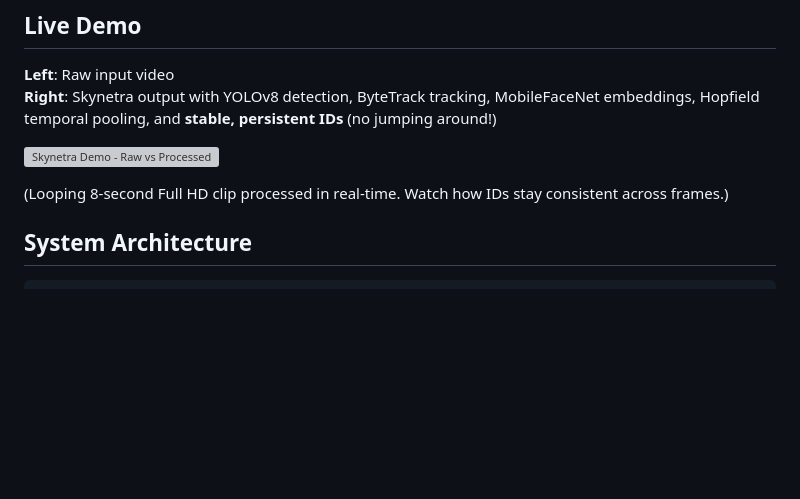
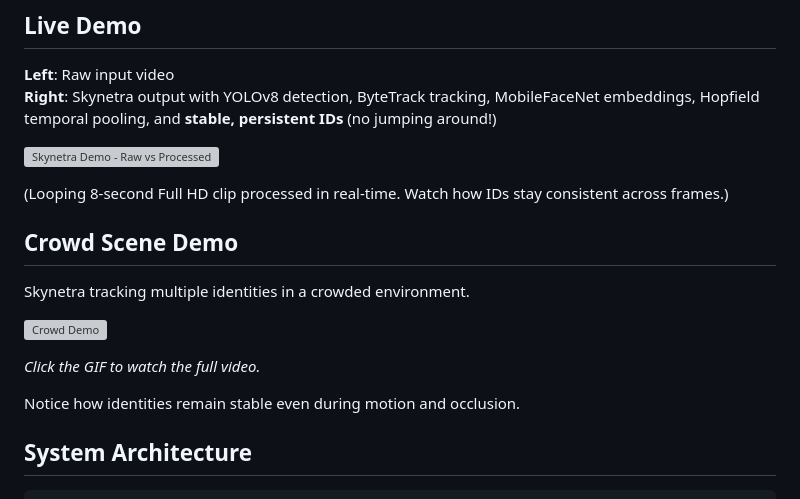
Before and after one commit to sethi-44/skynetra, a Markdown page: Readme.md, the part around the change. Rendered like a GitHub page; blank space fills up the shorter version; grey boxes are pictures that could not be loaded.

Commit message:
Add Crowd Scene Demo section to Readme
Added a new section for the Crowd Scene Demo with a GIF and a link to the full video.

```diff
--- a/Readme.md
+++ b/Readme.md
@@ -92,6 +92,16 @@ Skynetra can be applied in several real-time perception systems:
 ![Skynetra Demo - Raw vs Processed](assets/534364962-58ce3822-ab77-498d-81e7-2b18abda928a.gif)
 
 (Looping 8-second Full HD clip processed in real-time. Watch how IDs stay consistent across frames.)
+
+## Crowd Scene Demo
+
+Skynetra tracking multiple identities in a crowded environment.
+
+[![Crowd Demo](assets/skynetra_tracking.gif)](assets/skynetra_tracking.mp4)
+
+*Click the GIF to watch the full video.*
+
+Notice how identities remain stable even during motion and occlusion.
 
 ## System Architecture
 
```
